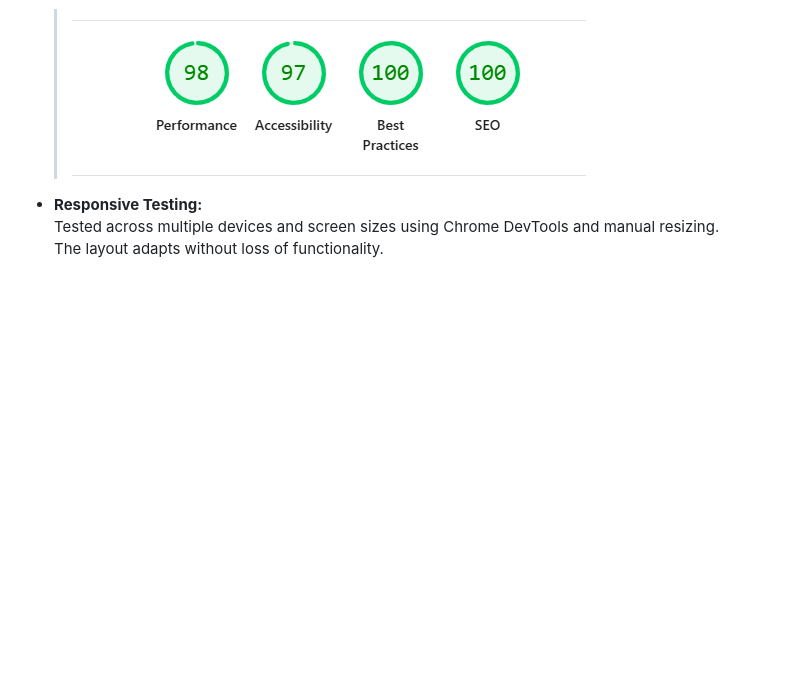
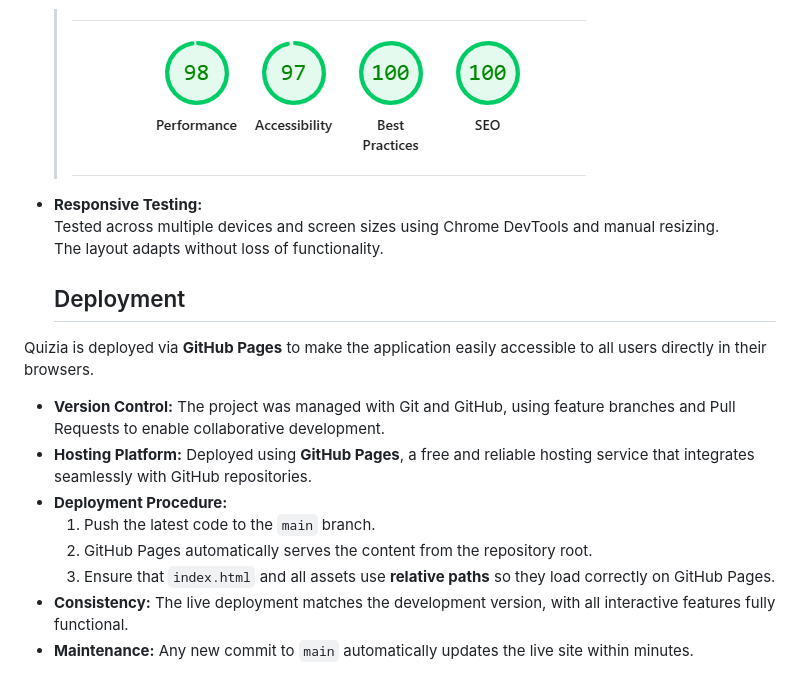
Before and after one commit to SourTarte/hackathon-quiz-game, a Markdown page: README.md, the part around the change printed below. GitHub-like rendering; blank space fills up the shorter version.

Commit message:
docs: add deployment section to README.md with GitHub Pages details

```diff
--- a/README.md
+++ b/README.md
@@ -216,3 +216,17 @@ To ensure the quality and reliability of Quizia, we validated both code and user
 - **Responsive Testing:**
   Tested across multiple devices and screen sizes using Chrome DevTools and manual resizing.
   The layout adapts without loss of functionality.
+
+   ## Deployment
+
+Quizia is deployed via **GitHub Pages** to make the application easily accessible to all users directly in their browsers.
+
+- **Version Control:** The project was managed with Git and GitHub, using feature branches and Pull Requests to enable collaborative development.
+- **Hosting Platform:** Deployed using **GitHub Pages**, a free and reliable hosting service that integrates seamlessly with GitHub repositories.
+- **Deployment Procedure:**
+  1. Push the latest code to the `main` branch.
+  2. GitHub Pages automatically serves the content from the repository root.
+  3. Ensure that `index.html` and all assets use **relative paths** so they load correctly on GitHub Pages.
+- **Consistency:** The live deployment matches the development version, with all interactive features fully functional.
+- **Maintenance:** Any new commit to `main` automatically updates the live site within minutes.
+
```
Also changed, not shown: other parts of README.md (+1 -0 lines).
